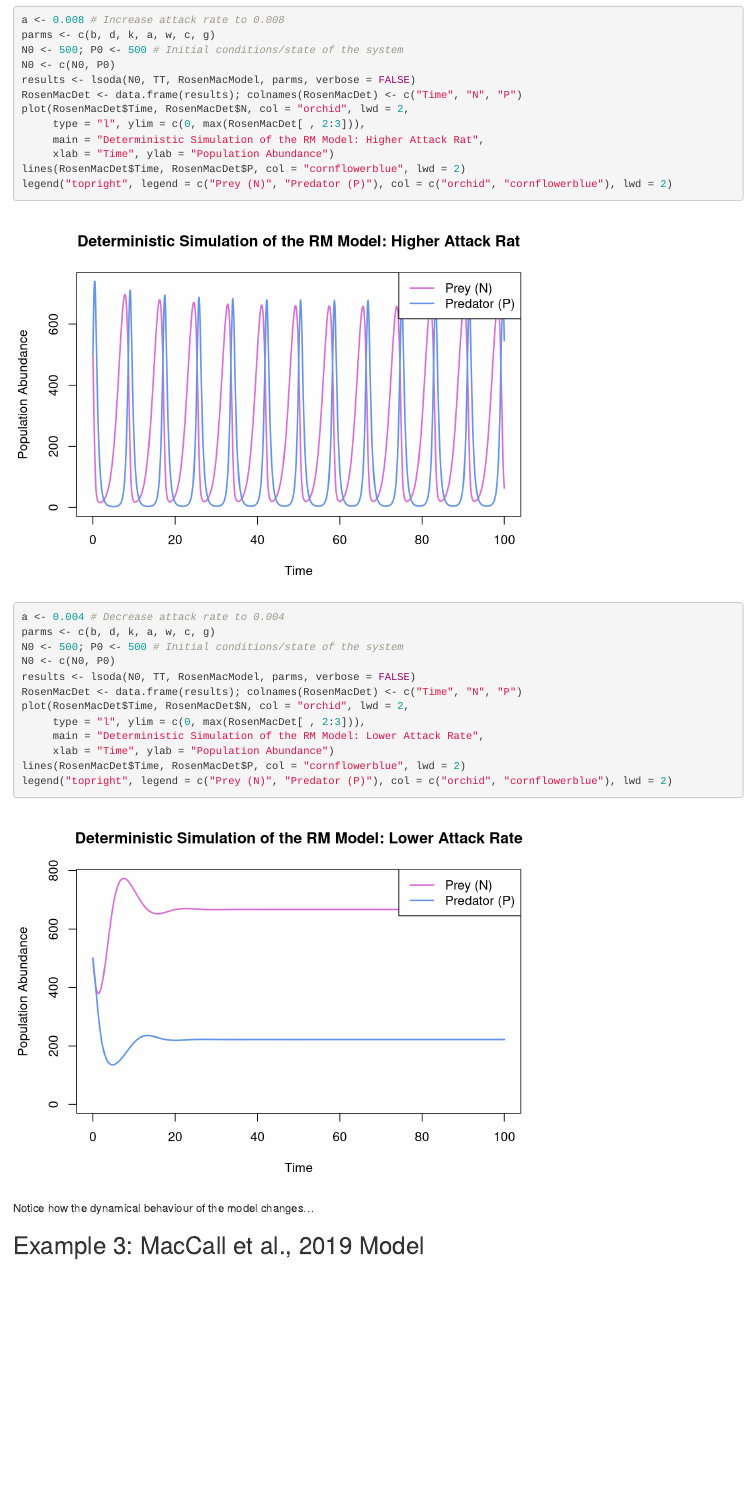
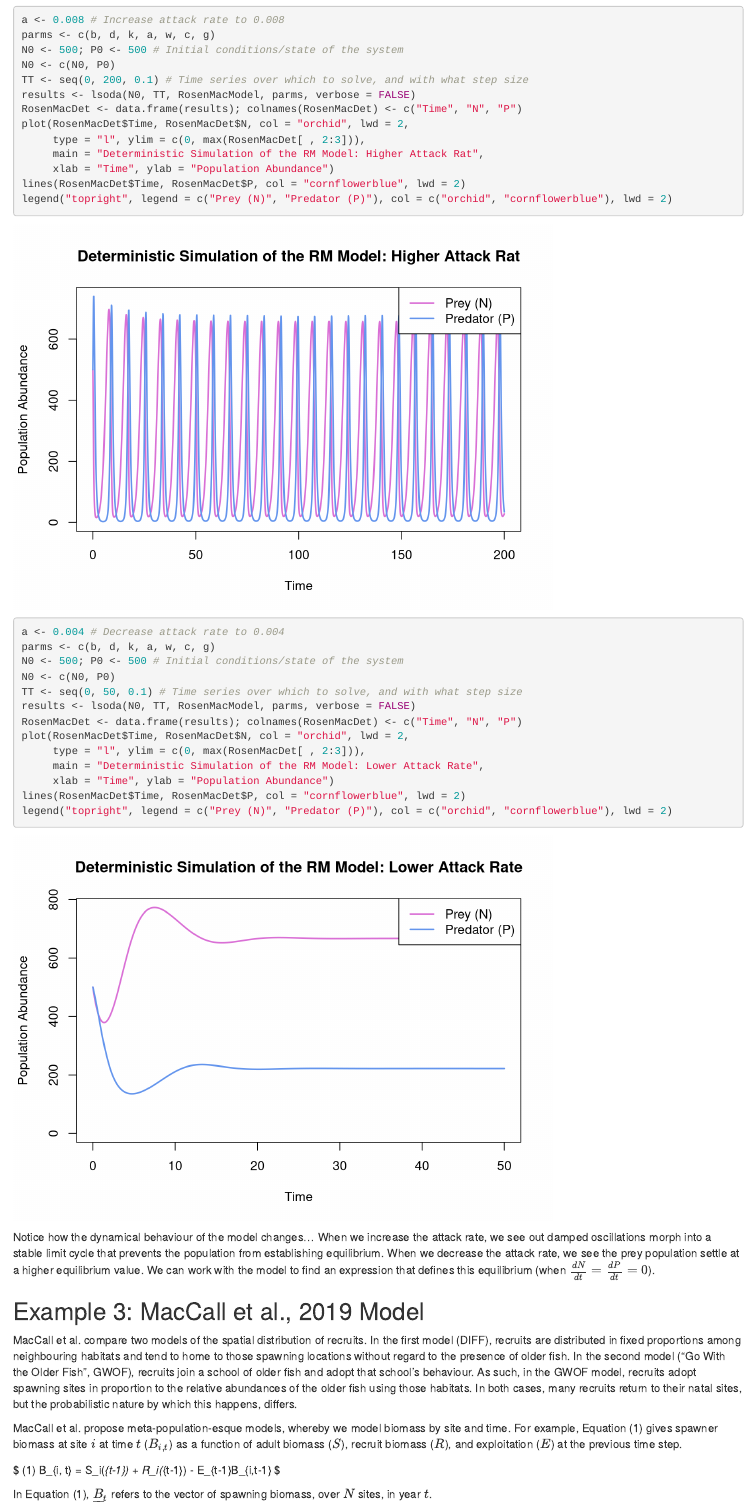
Before and after one commit to MadelineJC/HerringProject, an R Markdown document (Code/01_ModelExamples.Rmd): the page in a window 1100 px wide, from 8700 px down. Rendered offline with R 4.5, knitr and Pandoc, with nearby package versions.

Commit message:
Doing a bit more work on this

````diff
--- a/Code/01_ModelExamples.Rmd
+++ b/Code/01_ModelExamples.Rmd
@@ -118,6 +118,7 @@ a <- 0.008 # Increase attack rate to 0.008
 parms <- c(b, d, k, a, w, c, g)
 N0 <- 500; P0 <- 500 # Initial conditions/state of the system
 N0 <- c(N0, P0)
+TT <- seq(0, 200, 0.1) # Time series over which to solve, and with what step size
 results <- lsoda(N0, TT, RosenMacModel, parms, verbose = FALSE)
 RosenMacDet <- data.frame(results); colnames(RosenMacDet) <- c("Time", "N", "P")
 plot(RosenMacDet$Time, RosenMacDet$N, col = "orchid", lwd = 2,
@@ -131,6 +132,7 @@ a <- 0.004 # Decrease attack rate to 0.004
 parms <- c(b, d, k, a, w, c, g)
 N0 <- 500; P0 <- 500 # Initial conditions/state of the system
 N0 <- c(N0, P0)
+TT <- seq(0, 50, 0.1) # Time series over which to solve, and with what step size
 results <- lsoda(N0, TT, RosenMacModel, parms, verbose = FALSE)
 RosenMacDet <- data.frame(results); colnames(RosenMacDet) <- c("Time", "N", "P")
 plot(RosenMacDet$Time, RosenMacDet$N, col = "orchid", lwd = 2,
@@ -141,9 +143,19 @@ lines(RosenMacDet$Time, RosenMacDet$P, col = "cornflowerblue", lwd = 2)
 legend("topright", legend = c("Prey (N)", "Predator (P)"), col = c("orchid", "cornflowerblue"), lwd = 2)
 ```
 
-Notice how the dynamical behaviour of the model changes...
+Notice how the dynamical behaviour of the model changes... When we increase the attack rate, we see out damped oscillations morph into a stable limit cycle that prevents the population from establishing equilibrium. When we decrease the attack rate, we see the prey population settle at a higher equilibrium value. We can work with the model to find an expression that defines this equilibrium (when $\frac{dN}{dt} = \frac{dP}{dt} = 0$).
 
 ## Example 3: MacCall et al., 2019 Model
+
+MacCall et al. compare two models of the spatial distribution of recruits. In the first model (DIFF), recruits are distributed in fixed proportions among neighbouring habitats and tend to home to those spawning locations without regard to the presence of older fish. In the second model ("Go With the Older Fish", GWOF), recruits join a school of older fish and adopt that school's behaviour. As such, in the GWOF model, recruits adopt spawning sites in proportion to the relative abundances of the older fish using those habitats. In both cases, many recruits return to their natal sites, but the probabilistic nature by which this happens, differs.
+
+MacCall et al. propose meta-population-esque models, whereby we model biomass by site and time. For example, Equation (1) gives spawner biomass at site $i$ at time $t$ ($B_{i, t}$) as a function of adult biomass ($S$), recruit biomass ($R$), and exploitation ($E$) at the previous time step.
+
+$
+(1) B_{i, t} = S_i(\underline B_{t-1}) + R_i(\underline B_{t-1}) - E_{t-1}B_{i,t-1}
+$
+
+In Equation (1), $\underline B_t$ refers to the vector of spawning biomass, over $N$ sites, in year $t$.
 
 ```{r}
 
````
